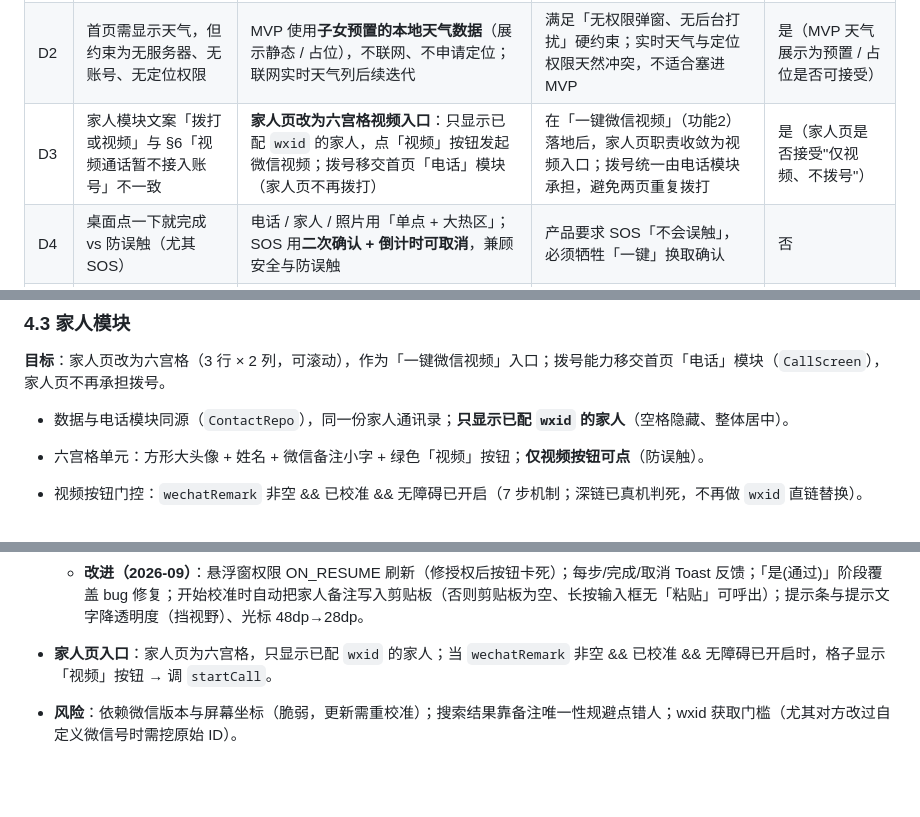
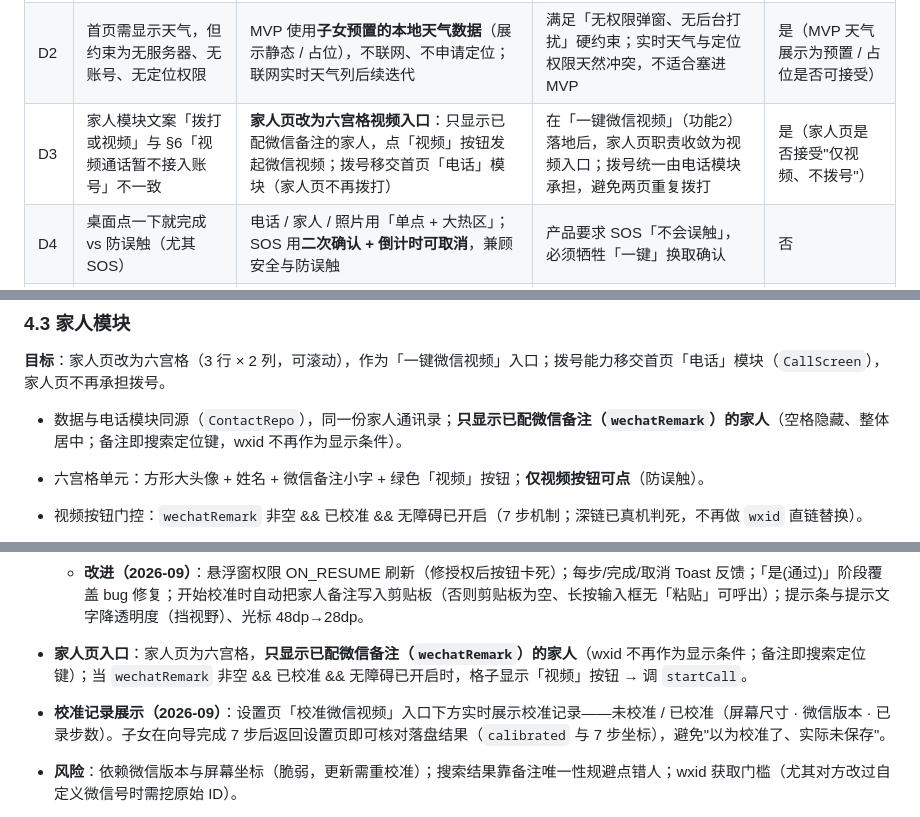
Before and after one commit to 07-zsh/eld-desktop-doubao, a Markdown page: docs/技术方案.md, 3 parts joined by grey strips. Rendered like a GitHub page; blank space fills up the shorter version.

```diff
--- a/docs/技术方案.md
+++ b/docs/技术方案.md
@@ -222,7 +222,7 @@ app/src/main/assets/
 | -- | -------------------------------- | -------------------------------------------------------------- | ----------------------------------------------- | ------------------------ |
 | D1 | 电话 / 短信需运行时权限，与「无权限弹窗、零设置」冲突     | 引入**子女设置模式**，首次安装一次性授予 `CALL_PHONE` / `SEND_SMS` 并预置数据；长辈阶段零弹窗 | 权限由 Android 强制要求，只能在子女侧前置，无法跳过；这是「不依赖长辈操作」的直接落地 | 是（子女侧是否可接受首启授权流程）        |
 | D2 | 首页需显示天气，但约束为无服务器、无账号、无定位权限       | MVP 使用**子女预置的本地天气数据**（展示静态 / 占位），不联网、不申请定位；联网实时天气列后续迭代         | 满足「无权限弹窗、无后台打扰」硬约束；实时天气与定位权限天然冲突，不适合塞进 MVP      | 是（MVP 天气展示为预置 / 占位是否可接受） |
-| D3 | 家人模块文案「拨打或视频」与 §6「视频通话暂不接入账号」不一致 | **家人页改为六宫格视频入口**：只显示已配 `wxid` 的家人，点「视频」按钮发起微信视频；拨号移交首页「电话」模块（家人页不再拨打）        | 在「一键微信视频」（功能2）落地后，家人页职责收敛为视频入口；拨号统一由电话模块承担，避免两页重复拨打 | 是（家人页是否接受"仅视频、不拨号"） |
+| D3 | 家人模块文案「拨打或视频」与 §6「视频通话暂不接入账号」不一致 | **家人页改为六宫格视频入口**：只显示已配微信备注的家人，点「视频」按钮发起微信视频；拨号移交首页「电话」模块（家人页不再拨打）        | 在「一键微信视频」（功能2）落地后，家人页职责收敛为视频入口；拨号统一由电话模块承担，避免两页重复拨打 | 是（家人页是否接受"仅视频、不拨号"） |
 | D4 | 桌面点一下就完成 vs 防误触（尤其 SOS）          | 电话 / 家人 / 照片用「单点 + 大热区」；SOS 用**二次确认 + 倒计时可取消**，兼顾安全与防误触        | 产品要求 SOS「不会误触」，必须牺牲「一键」换取确认                     | 否                        |
 | D5 | 低端机流畅                            | 见 §8：启动不做主线程 IO、图片采样、关闭非必要动画、R8、减少重组                           | 满足验收标准「低端机无卡顿」                                  | 否                        |
 
@@ -278,7 +278,7 @@ app/src/main/assets/
 
 **目标**：家人页改为六宫格（3 行 × 2 列，可滚动），作为「一键微信视频」入口；拨号能力移交首页「电话」模块（`CallScreen`），家人页不再承担拨号。
 
-* 数据与电话模块同源（`ContactRepo`），同一份家人通讯录；**只显示已配 `wxid` 的家人**（空格隐藏、整体居中）。
+* 数据与电话模块同源（`ContactRepo`），同一份家人通讯录；**只显示已配微信备注（`wechatRemark`）的家人**（空格隐藏、整体居中；备注即搜索定位键，wxid 不再作为显示条件）。
 
 * 六宫格单元：方形大头像 + 姓名 + 微信备注小字 + 绿色「视频」按钮；**仅视频按钮可点**（防误触）。
 
@@ -409,7 +409,9 @@ Countdown ──倒计时归零──▶ Triggered（拨打 + 发短信）
   * 悬浮窗为多窗口穿透设计（全屏 UI 层不可触摸 + 光标 / 按钮独立小窗），子女可自由操作微信；
   * **改进（2026-09）**：悬浮窗权限 ON_RESUME 刷新（修授权后按钮卡死）；每步/完成/取消 Toast 反馈；「是(通过)」阶段覆盖 bug 修复；开始校准时自动把家人备注写入剪贴板（否则剪贴板为空、长按输入框无「粘贴」可呼出）；提示条与提示文字降透明度（挡视野）、光标 48dp→28dp。
 
-* **家人页入口**：家人页为六宫格，只显示已配 `wxid` 的家人；当 `wechatRemark` 非空 && 已校准 && 无障碍已开启时，格子显示「视频」按钮 → 调 `startCall`。
+* **家人页入口**：家人页为六宫格，**只显示已配微信备注（`wechatRemark`）的家人**（wxid 不再作为显示条件；备注即搜索定位键）；当 `wechatRemark` 非空 && 已校准 && 无障碍已开启时，格子显示「视频」按钮 → 调 `startCall`。
+
+* **校准记录展示（2026-09）**：设置页「校准微信视频」入口下方实时展示校准记录——未校准 / 已校准（屏幕尺寸 · 微信版本 · 已录步数）。子女在向导完成 7 步后返回设置页即可核对落盘结果（`calibrated` 与 7 步坐标），避免"以为校准了、实际未保存"。
 
 * **风险**：依赖微信版本与屏幕坐标（脆弱，更新需重校准）；搜索结果靠备注唯一性规避点错人；wxid 获取门槛（尤其对方改过自定义微信号时需挖原始 ID）。
 
```
Also changed, not shown: other parts of docs/技术方案.md (+2 -2 lines), docs/产品设计文档.md (+6 -4 lines).
